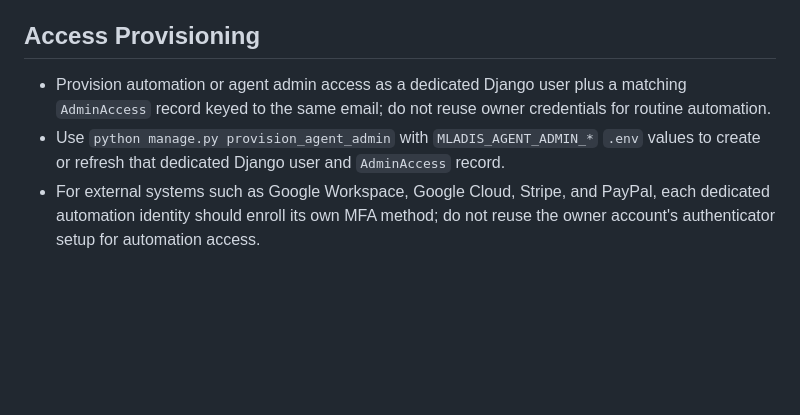
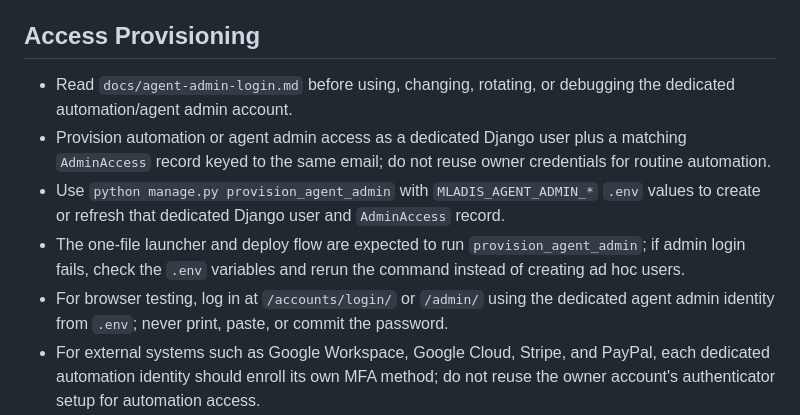
Before and after one commit to pzg8794/MLADIS, a Markdown page: AGENTS.md, the part around the change. Drawn GitHub-style; blank space fills up the shorter version.

```diff
--- a/AGENTS.md
+++ b/AGENTS.md
@@ -38,8 +38,11 @@
 
 ## Access Provisioning
 
+- Read `docs/agent-admin-login.md` before using, changing, rotating, or debugging the dedicated automation/agent admin account.
 - Provision automation or agent admin access as a dedicated Django user plus a matching `AdminAccess` record keyed to the same email; do not reuse owner credentials for routine automation.
 - Use `python manage.py provision_agent_admin` with `MLADIS_AGENT_ADMIN_*` `.env` values to create or refresh that dedicated Django user and `AdminAccess` record.
+- The one-file launcher and deploy flow are expected to run `provision_agent_admin`; if admin login fails, check the `.env` variables and rerun the command instead of creating ad hoc users.
+- For browser testing, log in at `/accounts/login/` or `/admin/` using the dedicated agent admin identity from `.env`; never print, paste, or commit the password.
 - For external systems such as Google Workspace, Google Cloud, Stripe, and PayPal, each dedicated automation identity should enroll its own MFA method; do not reuse the owner account's authenticator setup for automation access.
 - Google Cloud owner grants for external automation identities can land as `roles/resourcemanager.projectOwnerInvitee`; treat that as a pending owner invitation and complete the mailbox acceptance step before assuming active owner access.
 - PayPal business access is managed under Business Settings -> Manage Users; for full automation coverage, invite the account as an `Other user` and grant all permissions, then finish activation from the email invitation.
```
Also changed, not shown: airbnb_agent/README.md (+1 -0 lines), docs/agent-admin-login.md (added, +95 -0 lines).
